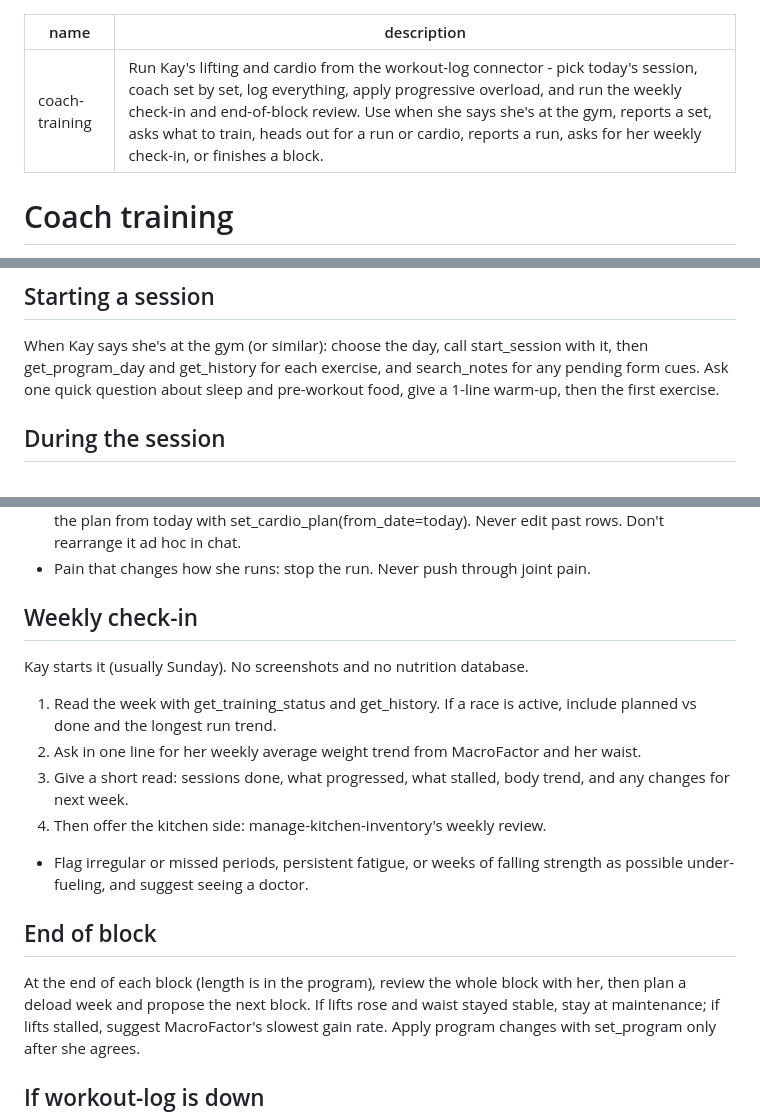
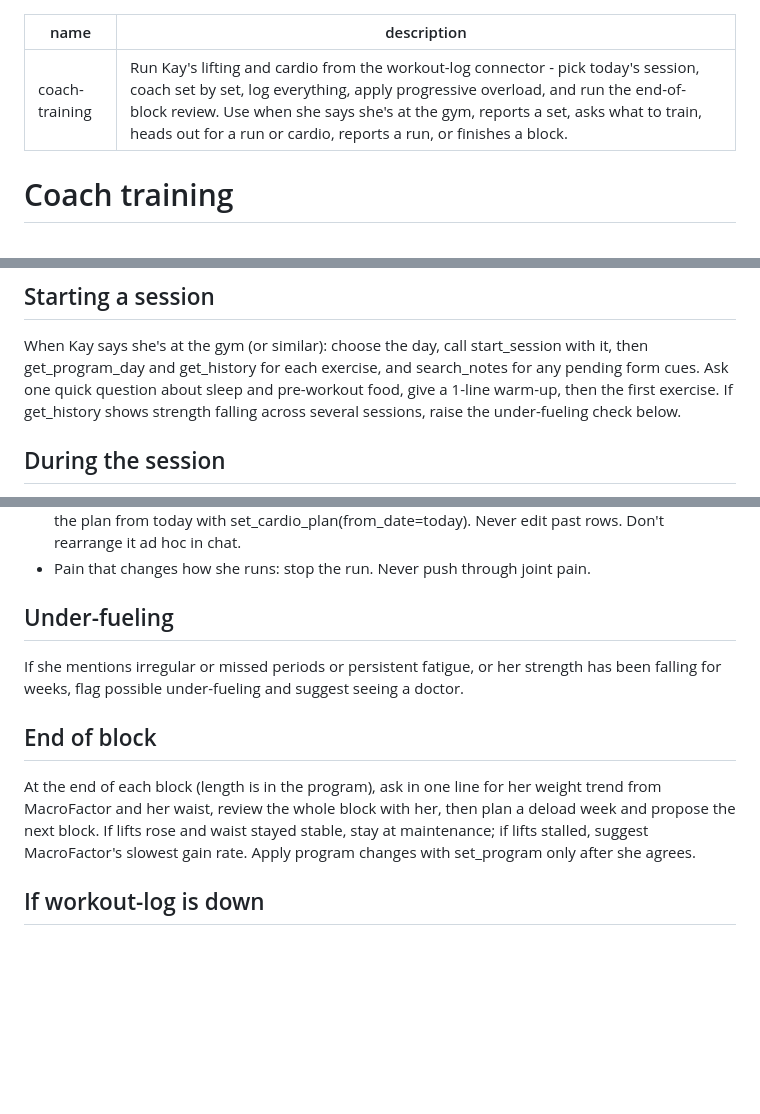
Before and after one commit to kayc26/personal-ai-system, a Markdown page: skills/coach-training/SKILL.md, 3 parts joined by grey strips. Drawn GitHub-style; blank space fills up the shorter version.

Commit message:
coach-training: drop the weekly check-in
Under-fueling flag becomes a standing section, checked at session start.
Weight trend and waist are asked at the end of each block instead.

Co-Authored-By: Claude Opus 5.5 <noreply@anthropic.com>
Claude-Session: https://claude.ai/code/session_01N2ggQUAu5PtRsXNnePaKW2

```diff
--- a/skills/coach-training/SKILL.md
+++ b/skills/coach-training/SKILL.md
@@ -1,6 +1,6 @@
 ---
 name: coach-training
-description: Run Kay's lifting and cardio from the workout-log connector - pick today's session, coach set by set, log everything, apply progressive overload, and run the weekly check-in and end-of-block review. Use when she says she's at the gym, reports a set, asks what to train, heads out for a run or cardio, reports a run, asks for her weekly check-in, or finishes a block.
+description: Run Kay's lifting and cardio from the workout-log connector - pick today's session, coach set by set, log everything, apply progressive overload, and run the end-of-block review. Use when she says she's at the gym, reports a set, asks what to train, heads out for a run or cardio, reports a run, or finishes a block.
 ---
 
 # Coach training
@@ -26,7 +26,8 @@ Call get_training_status.
 When Kay says she's at the gym (or similar): choose the day, call start_session with
 it, then get_program_day and get_history for each exercise, and search_notes for any
 pending form cues. Ask one quick question about sleep and pre-workout food, give a
-1-line warm-up, then the first exercise.
+1-line warm-up, then the first exercise. If get_history shows strength falling across
+several sessions, raise the under-fueling check below.
 
 ## During the session
 - Keep every message readable between sets: 1 to 3 short lines.
@@ -100,20 +101,14 @@ time).
   past rows. Don't rearrange it ad hoc in chat.
 - Pain that changes how she runs: stop the run. Never push through joint pain.
 
-## Weekly check-in
-Kay starts it (usually Sunday). No screenshots and no nutrition database.
-1. Read the week with get_training_status and get_history. If a race is active,
-   include planned vs done and the longest run trend.
-2. Ask in one line for her weekly average weight trend from MacroFactor and her waist.
-3. Give a short read: sessions done, what progressed, what stalled, body trend, and any
-   changes for next week.
-4. Then offer the kitchen side: manage-kitchen-inventory's weekly review.
-- Flag irregular or missed periods, persistent fatigue, or weeks of falling strength as
-  possible under-fueling, and suggest seeing a doctor.
+## Under-fueling
+If she mentions irregular or missed periods or persistent fatigue, or her strength has
+been falling for weeks, flag possible under-fueling and suggest seeing a doctor.
 
 ## End of block
-At the end of each block (length is in the program), review the whole block with her,
-then plan a deload week and propose the next block. If lifts rose and waist stayed
+At the end of each block (length is in the program), ask in one line for her weight
+trend from MacroFactor and her waist, review the whole block with her, then plan a
+deload week and propose the next block. If lifts rose and waist stayed
 stable, stay at maintenance; if lifts stalled, suggest MacroFactor's slowest gain rate.
 Apply program changes with set_program only after she agrees.
 
```
